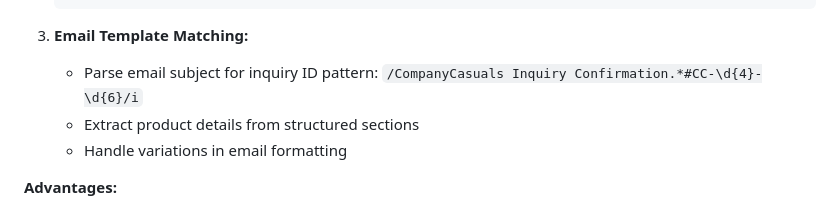
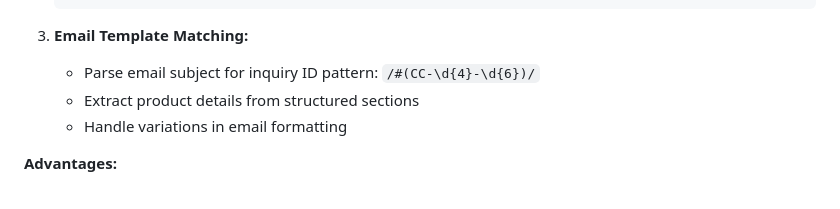
Before and after one commit to beefficient/My-Shirt-Homepage, a Markdown page: docs/companycasuals-integration.md, the part around the change. Drawn GitHub-style.

Commit message:
Update docs/companycasuals-integration.md
Co-authored-by: Copilot <175728472+Copilot@users.noreply.github.com>

````diff
--- a/docs/companycasuals-integration.md
+++ b/docs/companycasuals-integration.md
@@ -197,7 +197,7 @@ CompanyCasuals Team
    ```
 
 3. **Email Template Matching:**
-   - Parse email subject for inquiry ID pattern: `/CompanyCasuals Inquiry Confirmation.*#CC-\d{4}-\d{6}/i`
+   - Parse email subject for inquiry ID pattern: `/#(CC-\d{4}-\d{6})/`
    - Extract product details from structured sections
    - Handle variations in email formatting
 
````
